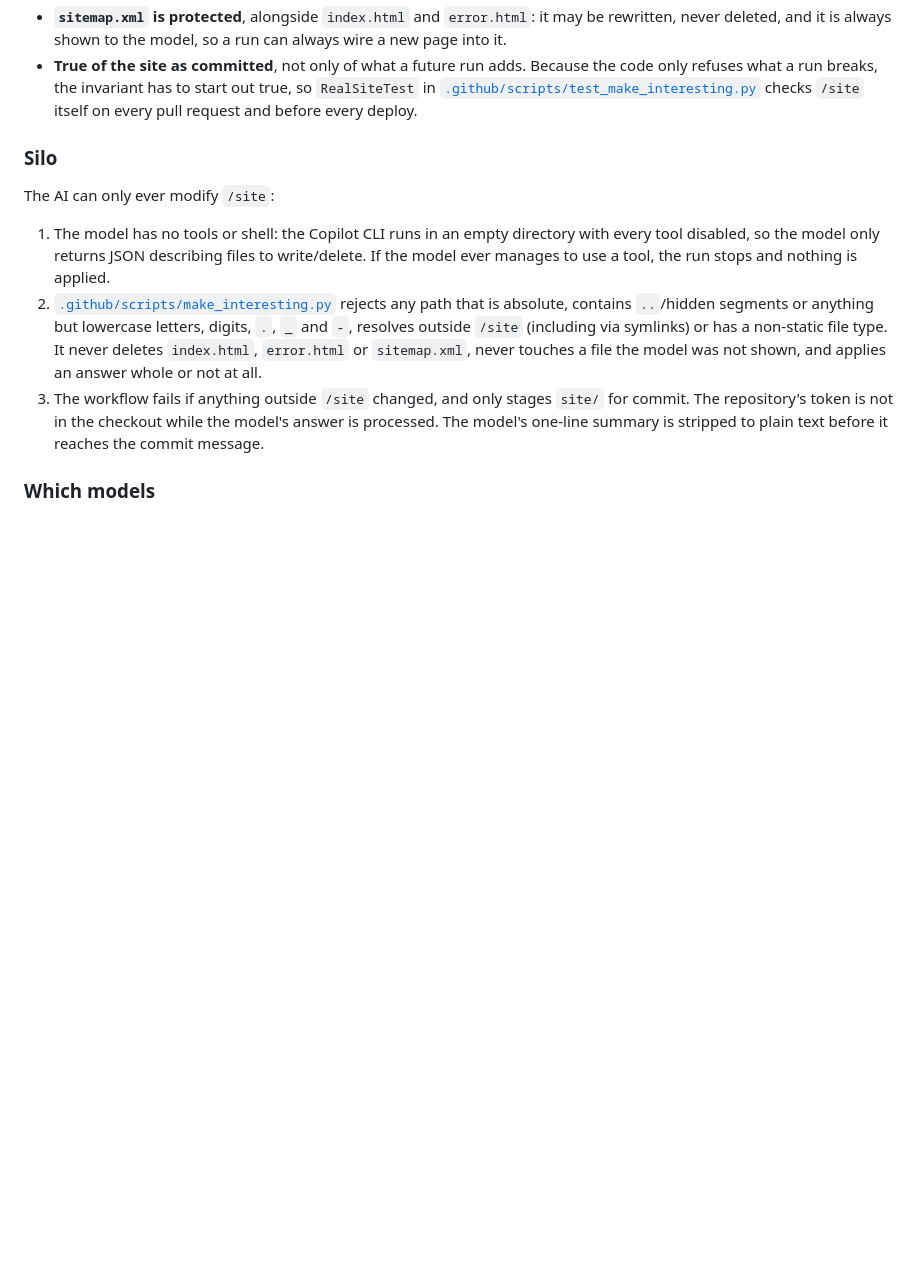
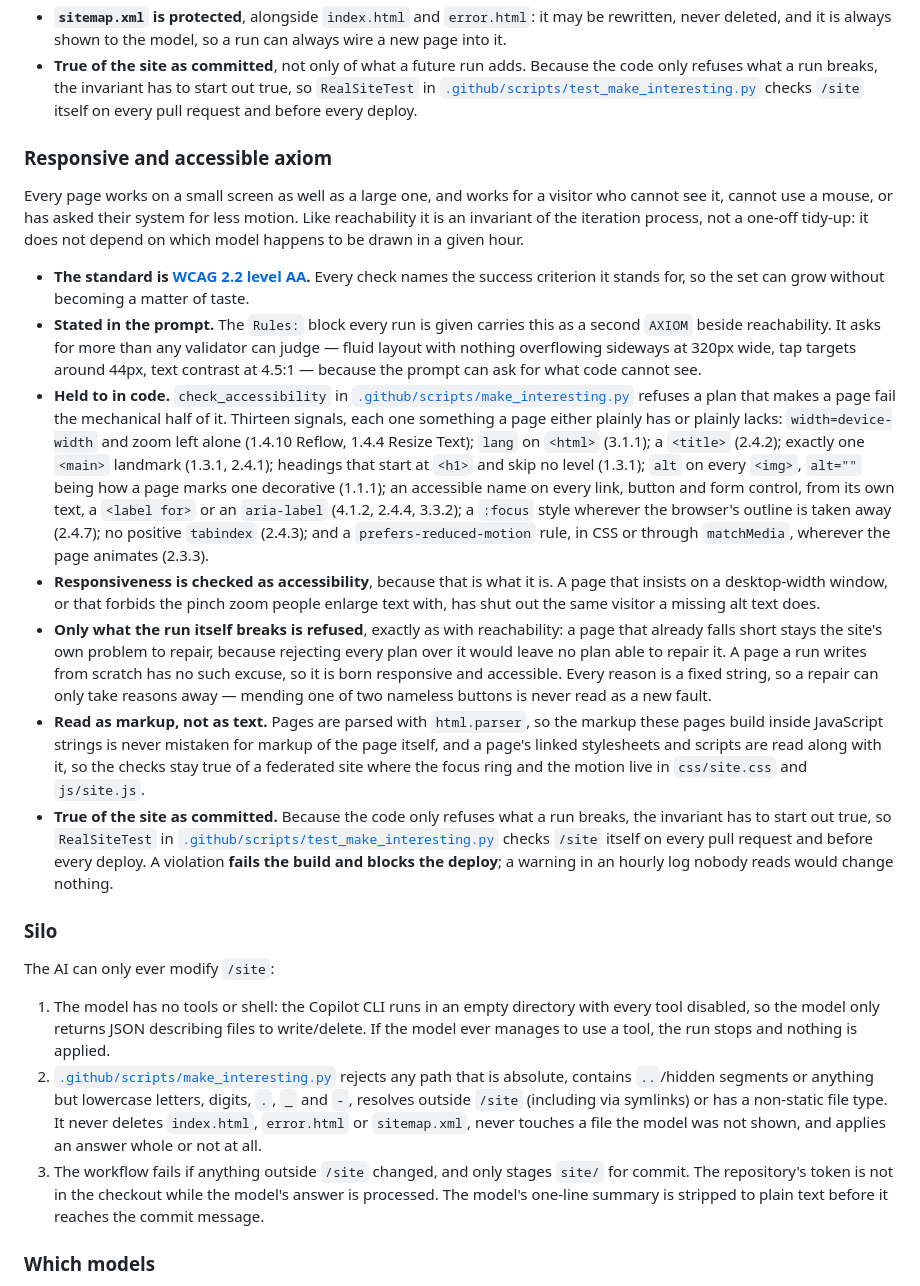
Before and after one commit to outrightmental/interesting, a Markdown page: README.md, the part around the change. GitHub-like rendering; blank space fills up the shorter version.

Commit message:
Document the responsive-and-accessible axiom
A section beside the reachability one, answering the issue's open questions
where the answer is a decision rather than code: the standard is WCAG 2.2 level
AA, the rule is both stated in the prompt and enforced in code, the thirteen
signals are listed with the criterion each stands for, the pages that exist
today are held to it as well as the ones a later run writes, and a violation in
the committed site fails the build and blocks the deploy rather than warning.

Co-Authored-By: Claude Opus 5 <noreply@anthropic.com>

```diff
--- a/README.md
+++ b/README.md
@@ -67,6 +67,48 @@ sitemap. It is an invariant of the iteration process rather than a one-off tidy-
   refuses what a run breaks, the invariant has to start out true, so `RealSiteTest` in
   [`.github/scripts/test_make_interesting.py`](.github/scripts/test_make_interesting.py) checks
   `/site` itself on every pull request and before every deploy.
+
+### Responsive and accessible axiom
+
+Every page works on a small screen as well as a large one, and works for a visitor who cannot see
+it, cannot use a mouse, or has asked their system for less motion. Like reachability it is an
+invariant of the iteration process, not a one-off tidy-up: it does not depend on which model happens
+to be drawn in a given hour.
+
+- **The standard is [WCAG 2.2 level AA](https://www.w3.org/TR/WCAG22/).** Every check names the
+  success criterion it stands for, so the set can grow without becoming a matter of taste.
+- **Stated in the prompt.** The `Rules:` block every run is given carries this as a second `AXIOM`
+  beside reachability. It asks for more than any validator can judge — fluid layout with nothing
+  overflowing sideways at 320px wide, tap targets around 44px, text contrast at 4.5:1 — because the
+  prompt can ask for what code cannot see.
+- **Held to in code.** `check_accessibility` in
+  [`.github/scripts/make_interesting.py`](.github/scripts/make_interesting.py) refuses a plan that
+  makes a page fail the mechanical half of it. Thirteen signals, each one something a page either
+  plainly has or plainly lacks: `width=device-width` and zoom left alone (1.4.10 Reflow, 1.4.4
+  Resize Text); `lang` on `<html>` (3.1.1); a `<title>` (2.4.2); exactly one `<main>` landmark
+  (1.3.1, 2.4.1); headings that start at `<h1>` and skip no level (1.3.1); `alt` on every `<img>`,
+  `alt=""` being how a page marks one decorative (1.1.1); an accessible name on every link, button
+  and form control, from its own text, a `<label for>` or an `aria-label` (4.1.2, 2.4.4, 3.3.2); a
+  `:focus` style wherever the browser's outline is taken away (2.4.7); no positive `tabindex`
+  (2.4.3); and a `prefers-reduced-motion` rule, in CSS or through `matchMedia`, wherever the page
+  animates (2.3.3).
+- **Responsiveness is checked as accessibility**, because that is what it is. A page that insists on
+  a desktop-width window, or that forbids the pinch zoom people enlarge text with, has shut out the
+  same visitor a missing alt text does.
+- **Only what the run itself breaks is refused**, exactly as with reachability: a page that already
+  falls short stays the site's own problem to repair, because rejecting every plan over it would
+  leave no plan able to repair it. A page a run writes from scratch has no such excuse, so it is
+  born responsive and accessible. Every reason is a fixed string, so a repair can only take reasons
+  away — mending one of two nameless buttons is never read as a new fault.
+- **Read as markup, not as text.** Pages are parsed with `html.parser`, so the markup these pages
+  build inside JavaScript strings is never mistaken for markup of the page itself, and a page's
+  linked stylesheets and scripts are read along with it, so the checks stay true of a federated site
+  where the focus ring and the motion live in `css/site.css` and `js/site.js`.
+- **True of the site as committed.** Because the code only refuses what a run breaks, the invariant
+  has to start out true, so `RealSiteTest` in
+  [`.github/scripts/test_make_interesting.py`](.github/scripts/test_make_interesting.py) checks
+  `/site` itself on every pull request and before every deploy. A violation **fails the build and
+  blocks the deploy**; a warning in an hourly log nobody reads would change nothing.
 
 ### Silo
 
```
